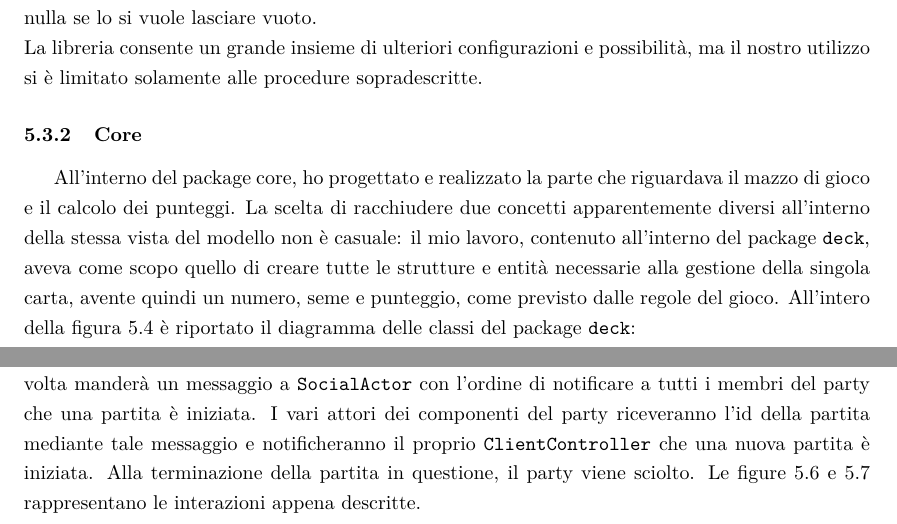
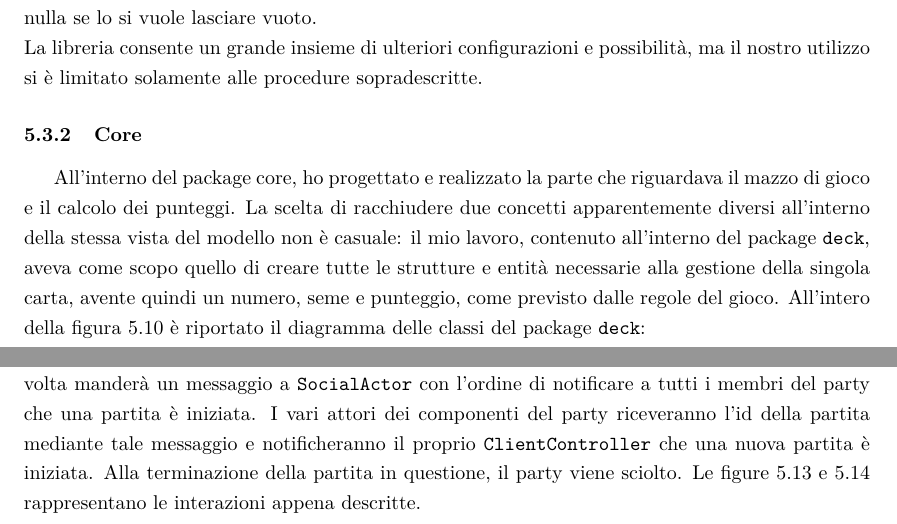
Before and after one commit to Tirocigno/pps-17-maraf1-mp, a LaTeX document (doc/reports/report.tex): two parts of pages 43 and 50 of 60, joined at a grey line, cut so that both start at the same text. Compiled offline with pdfLaTeX.

Commit message:
Merged with Report#4

```diff
--- a/doc/reports/report.tex
+++ b/doc/reports/report.tex
@@ -785,7 +790,7 @@ La libreria consente un grande insieme di ulteriori configurazioni e possibilit
 \subsubsection{\textbf{Core}}
 All'interno del package core, ho progettato e realizzato la parte che riguardava il mazzo di gioco e il calcolo dei punteggi.
 La scelta di racchiudere due concetti apparentemente diversi all'interno della stessa vista del modello non è casuale: il mio lavoro, contenuto all'interno del package \texttt{deck}, aveva come scopo quello di creare tutte le strutture e entità necessarie alla gestione della singola carta, avente quindi un numero, seme e punteggio, come previsto dalle regole del gioco.
-All'intero della figura 5.4 è riportato il diagramma delle classi del package \texttt{deck}:
+All'intero della figura 5.10 è riportato il diagramma delle classi del package \texttt{deck}:
  \begin{figure}[H]
 	\includegraphics[width=\textwidth,height=\textheight,keepaspectratio]{deckArchitecture}
 	\caption{Architettura di dettaglio del package \texttt{deck}}
@@ -875,7 +880,7 @@ La presenza di queste strutture aggiuntive consentono una notevole semplificazio
 Per quanto riguarda infine l'interazione tra la parte social e la parte generale di client, ho seguito il principio DRY: \texttt{SocialController} infatti delega a \texttt{ClientController} le funzionalità comuni, con la sola eccezione di effettuare un passaggio in più per quanto riguarda la ricerca e creazione di una nuova partita: dovendo infatti gestire i membri nel party del giocatore, viene effettuata una chiamata a \texttt{SocialActor} che provvede a generare una mappa contenente gli username dei giocatori affiancati dai ruoli con cui entreranno in partita.
 Al momento della ricezione dell'id partita, \texttt{ClientController} provvederà a notificarlo a \texttt{SocialController}, che  sua volta manderà un messaggio a \texttt{SocialActor} con l'ordine di notificare a tutti i membri del party che una partita è iniziata. I vari attori dei componenti del party riceveranno l'id della partita mediante tale messaggio e notificheranno il proprio \texttt{ClientController} che una nuova partita è iniziata.
 Alla terminazione della partita in questione, il party viene sciolto.
-Le figure 5.6 e 5.7 rappresentano le interazioni appena descritte.
+Le figure 5.13 e 5.14 rappresentano le interazioni appena descritte.
 
 \begin{figure}[H]
 	\includegraphics[width=\textwidth,height=\textheight,keepaspectratio]{socialStartGame}
```
Also changed, not shown: doc/reports/report.tex (7 more changed lines).
